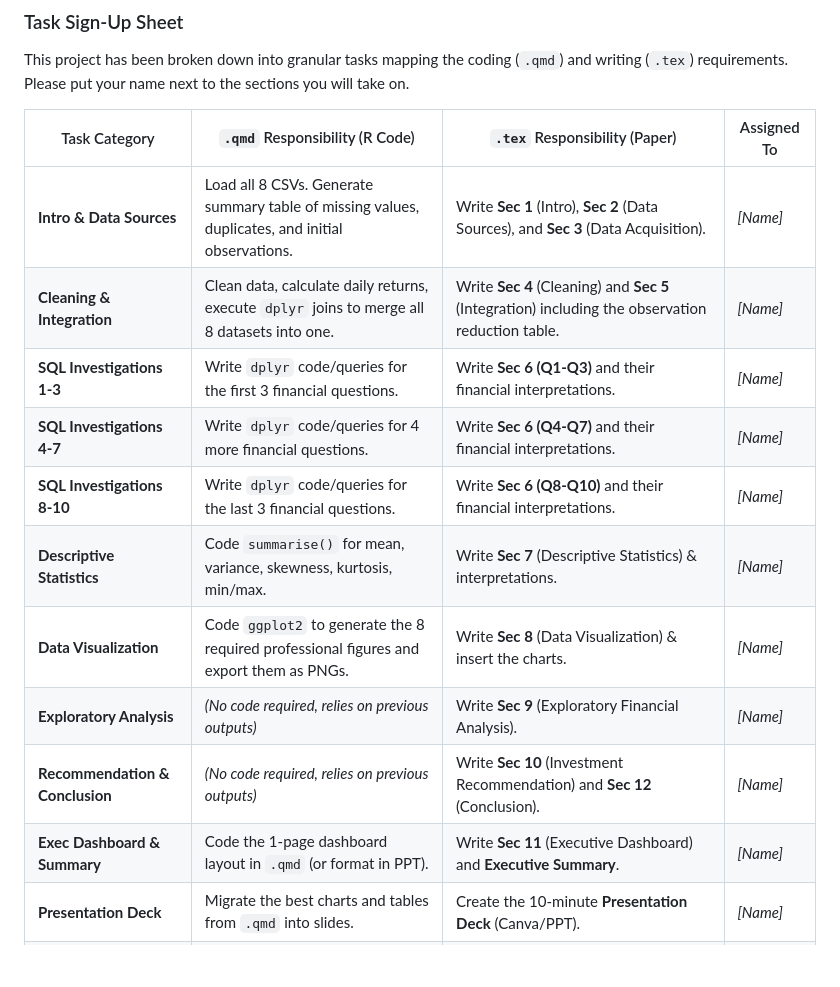
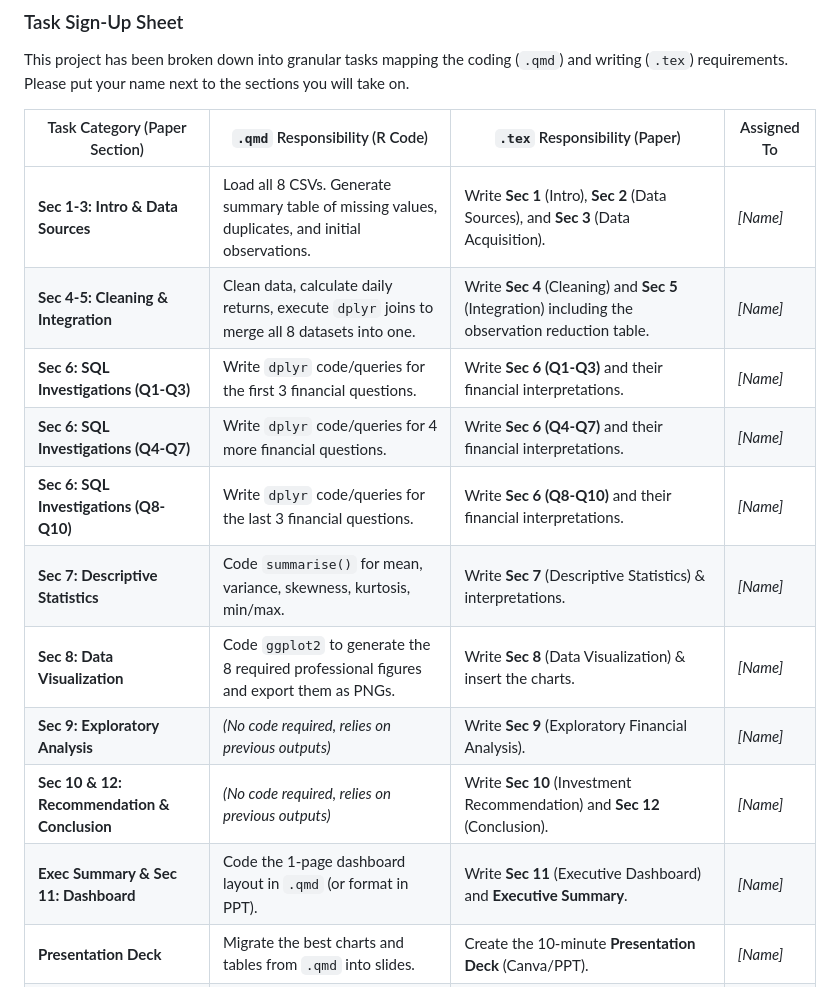
Before and after one commit to sakudiff/FINSTAD-Case-1, a Markdown page: README.md, the part around the change. Rendered like a GitHub page; blank space fills up the shorter version.

Commit message:
docs: add explicit section numbers to task sign-up sheet

```diff
--- a/README.md
+++ b/README.md
@@ -16,18 +16,18 @@
 
 This project has been broken down into granular tasks mapping the coding (`.qmd`) and writing (`.tex`) requirements. Please put your name next to the sections you will take on.
 
-| Task Category | `.qmd` Responsibility (R Code) | `.tex` Responsibility (Paper) | Assigned To |
+| Task Category (Paper Section) | `.qmd` Responsibility (R Code) | `.tex` Responsibility (Paper) | Assigned To |
 |---|---|---|---|
-| **Intro & Data Sources** | Load all 8 CSVs. Generate summary table of missing values, duplicates, and initial observations. | Write **Sec 1** (Intro), **Sec 2** (Data Sources), and **Sec 3** (Data Acquisition). | *[Name]* |
-| **Cleaning & Integration** | Clean data, calculate daily returns, execute `dplyr` joins to merge all 8 datasets into one. | Write **Sec 4** (Cleaning) and **Sec 5** (Integration) including the observation reduction table. | *[Name]* |
-| **SQL Investigations 1-3** | Write `dplyr` code/queries for the first 3 financial questions. | Write **Sec 6 (Q1-Q3)** and their financial interpretations. | *[Name]* |
-| **SQL Investigations 4-7** | Write `dplyr` code/queries for 4 more financial questions. | Write **Sec 6 (Q4-Q7)** and their financial interpretations. | *[Name]* |
-| **SQL Investigations 8-10**| Write `dplyr` code/queries for the last 3 financial questions. | Write **Sec 6 (Q8-Q10)** and their financial interpretations. | *[Name]* |
-| **Descriptive Statistics** | Code `summarise()` for mean, variance, skewness, kurtosis, min/max. | Write **Sec 7** (Descriptive Statistics) & interpretations. | *[Name]* |
-| **Data Visualization** | Code `ggplot2` to generate the 8 required professional figures and export them as PNGs. | Write **Sec 8** (Data Visualization) & insert the charts. | *[Name]* |
-| **Exploratory Analysis** | *(No code required, relies on previous outputs)* | Write **Sec 9** (Exploratory Financial Analysis). | *[Name]* |
-| **Recommendation & Conclusion** | *(No code required, relies on previous outputs)* | Write **Sec 10** (Investment Recommendation) and **Sec 12** (Conclusion). | *[Name]* |
-| **Exec Dashboard & Summary** | Code the 1-page dashboard layout in `.qmd` (or format in PPT). | Write **Sec 11** (Executive Dashboard) and **Executive Summary**. | *[Name]* |
+| **Sec 1-3: Intro & Data Sources** | Load all 8 CSVs. Generate summary table of missing values, duplicates, and initial observations. | Write **Sec 1** (Intro), **Sec 2** (Data Sources), and **Sec 3** (Data Acquisition). | *[Name]* |
+| **Sec 4-5: Cleaning & Integration** | Clean data, calculate daily returns, execute `dplyr` joins to merge all 8 datasets into one. | Write **Sec 4** (Cleaning) and **Sec 5** (Integration) including the observation reduction table. | *[Name]* |
+| **Sec 6: SQL Investigations (Q1-Q3)** | Write `dplyr` code/queries for the first 3 financial questions. | Write **Sec 6 (Q1-Q3)** and their financial interpretations. | *[Name]* |
+| **Sec 6: SQL Investigations (Q4-Q7)** | Write `dplyr` code/queries for 4 more financial questions. | Write **Sec 6 (Q4-Q7)** and their financial interpretations. | *[Name]* |
+| **Sec 6: SQL Investigations (Q8-Q10)**| Write `dplyr` code/queries for the last 3 financial questions. | Write **Sec 6 (Q8-Q10)** and their financial interpretations. | *[Name]* |
+| **Sec 7: Descriptive Statistics** | Code `summarise()` for mean, variance, skewness, kurtosis, min/max. | Write **Sec 7** (Descriptive Statistics) & interpretations. | *[Name]* |
+| **Sec 8: Data Visualization** | Code `ggplot2` to generate the 8 required professional figures and export them as PNGs. | Write **Sec 8** (Data Visualization) & insert the charts. | *[Name]* |
+| **Sec 9: Exploratory Analysis** | *(No code required, relies on previous outputs)* | Write **Sec 9** (Exploratory Financial Analysis). | *[Name]* |
+| **Sec 10 & 12: Recommendation & Conclusion** | *(No code required, relies on previous outputs)* | Write **Sec 10** (Investment Recommendation) and **Sec 12** (Conclusion). | *[Name]* |
+| **Exec Summary & Sec 11: Dashboard** | Code the 1-page dashboard layout in `.qmd` (or format in PPT). | Write **Sec 11** (Executive Dashboard) and **Executive Summary**. | *[Name]* |
 | **Presentation Deck** | Migrate the best charts and tables from `.qmd` into slides. | Create the 10-minute **Presentation Deck** (Canva/PPT). | *[Name]* |
 | **Lead LaTeX Editor** | Ensure the `.qmd` outputs successfully compile into the final `.pdf`. | Manage `finstad_report.tex` formatting, table layouts, and APA citations. | *[Name]* |
 
```
